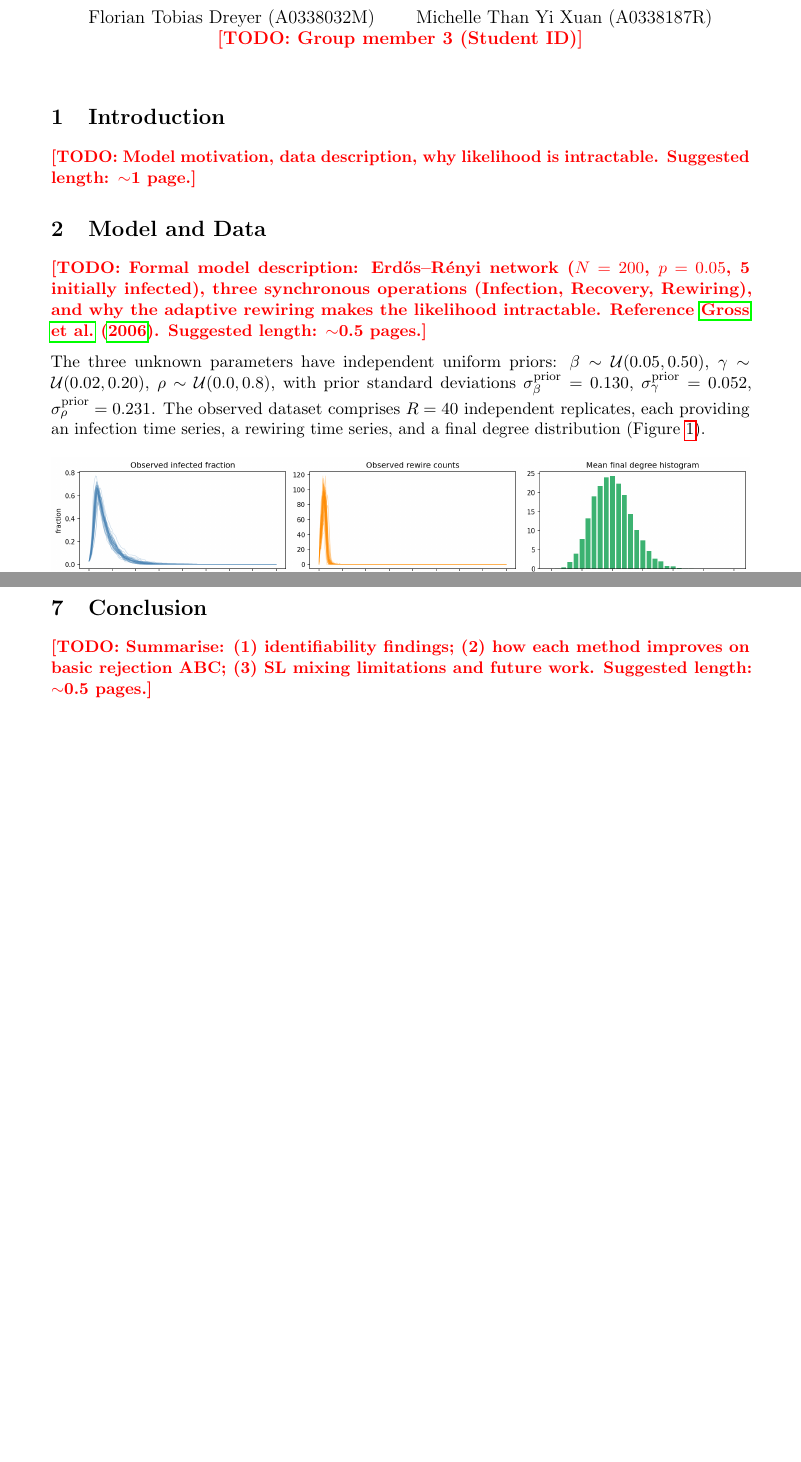
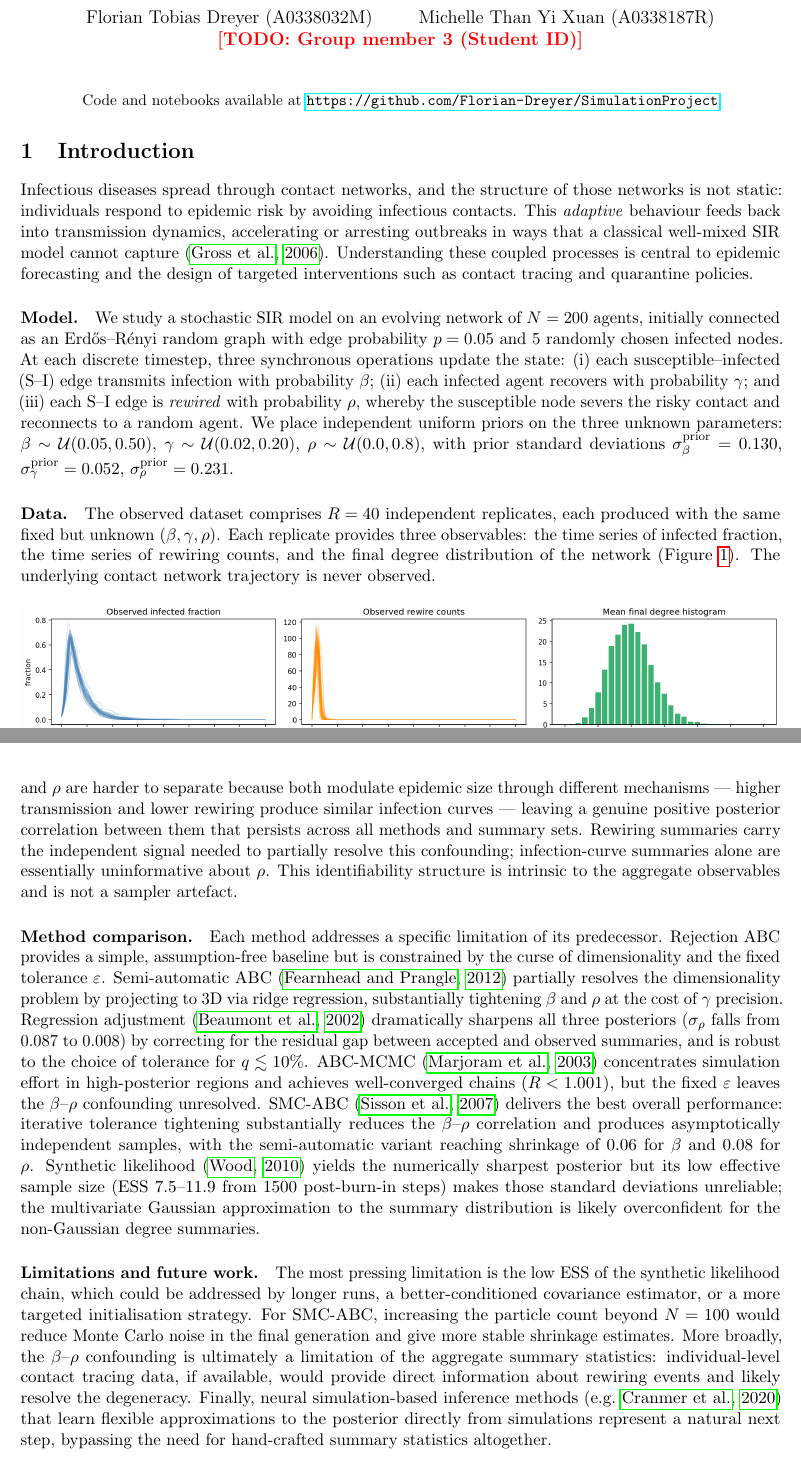
Before and after one commit to Florian-Dreyer/SimulationProject, a LaTeX document (report.tex): two parts of pages 1 and 11 of 11 before the commit and two parts of pages 1 and 9 of 11 after it, joined at a grey line, cut so that both start at the same text, the shorter picture padded with empty space. Compiled offline with pdfLaTeX.

Commit message:
Intro, Conclusion

```diff
--- a/report.tex
+++ b/report.tex
@@ -1,6 +1,6 @@
 \documentclass[11pt, a4paper]{article}
 
-\usepackage[margin=2.5cm]{geometry}
+\usepackage[margin=1.8cm]{geometry}
 \usepackage{amsmath, amssymb}
 \usepackage{booktabs}
 \usepackage{graphicx}
@@ -30,25 +30,36 @@
 \maketitle
 \thispagestyle{empty}
 
+\begin{center}
+  \small Code and notebooks available at
+  \url{https://github.com/Florian-Dreyer/SimulationProject}
+\end{center}
+
 % ============================================================
 \section{Introduction}
 \label{sec:intro}
 % ============================================================
 
-\TODO{Model motivation, data description, why likelihood is intractable.
-Suggested length: $\sim$1 page.}
+Infectious diseases spread through contact networks, and the structure of those
+networks is not static: individuals respond to epidemic risk by avoiding
+infectious contacts.
+This \emph{adaptive} behaviour feeds back into transmission dynamics,
+accelerating or arresting outbreaks in ways that a classical well-mixed SIR
+model cannot capture \citep{gross2006}.
+Understanding these coupled processes is central to epidemic forecasting and
+the design of targeted interventions such as contact tracing and quarantine
+policies.
 
-% ============================================================
-\section{Model and Data}
-\label{sec:model}
-% ============================================================
-
-\TODO{Formal model description: Erdős–Rényi network ($N=200$, $p=0.05$,
-5 initially infected), three synchronous operations (Infection, Recovery,
-Rewiring), and why the adaptive rewiring makes the likelihood intractable.
-Reference \citet{gross2006}. Suggested length: $\sim$0.5 pages.}
-
-The three unknown parameters have independent uniform priors:
+\paragraph{Model.}
+We study a stochastic SIR model on an evolving network of $N=200$ agents,
+initially connected as an Erdős–Rényi random graph with edge probability
+$p=0.05$ and 5 randomly chosen infected nodes.
+At each discrete timestep, three synchronous operations update the state:
+(i) each susceptible--infected (S--I) edge transmits infection with probability
+$\beta$; (ii) each infected agent recovers with probability $\gamma$; and
+(iii) each S--I edge is \emph{rewired} with probability $\rho$, whereby the
+susceptible node severs the risky contact and reconnects to a random agent.
+We place independent uniform priors on the three unknown parameters:
 $\beta \sim \mathcal{U}(0.05, 0.50)$,
 $\gamma \sim \mathcal{U}(0.02, 0.20)$,
 $\rho \sim \mathcal{U}(0.0, 0.8)$,
@@ -56,9 +67,14 @@ with prior standard deviations
 $\sigma_\beta^{\mathrm{prior}} = 0.130$,
 $\sigma_\gamma^{\mathrm{prior}} = 0.052$,
 $\sigma_\rho^{\mathrm{prior}} = 0.231$.
-The observed dataset comprises $R=40$ independent replicates, each providing
-an infection time series, a rewiring time series, and a final degree distribution
-(Figure~\ref{fig:obs_data}).
+
+\paragraph{Data.}
+The observed dataset comprises $R=40$ independent replicates, each produced
+with the same fixed but unknown $(\beta,\gamma,\rho)$.
+Each replicate provides three observables: the time series of infected fraction,
+the time series of rewiring counts, and the final degree distribution of the
+network (Figure~\ref{fig:obs_data}).
+The underlying contact network trajectory is never observed.
 
 \begin{figure}[htbp]
   \centering
@@ -568,6 +572,3 @@ Semi-auto  & 0.0082 (0.06) & 0.0091 (0.18) & 0.0187 (0.08) & \\
 \label{sec:conclusion}
 % ============================================================
 
-\TODO{Summarise: (1) identifiability findings; (2) how each method improves
-on basic rejection ABC; (3) SL mixing limitations and future work.
-Suggested length: $\sim$0.5 pages.}
@@ -574,3 +585,51 @@ Suggested length: $\sim$0.5 pages.}
+$\beta$ and $\rho$ are harder to separate because both modulate epidemic size
+through different mechanisms — higher transmission and lower rewiring produce
+similar infection curves — leaving a genuine positive posterior correlation
+between them that persists across all methods and summary sets.
+Rewiring summaries carry the independent signal needed to partially resolve
+this confounding; infection-curve summaries alone are essentially uninformative
+about $\rho$.
+This identifiability structure is intrinsic to the aggregate observables and
+is not a sampler artefact.
+
+\paragraph{Method comparison.}
+Each method addresses a specific limitation of its predecessor.
+Rejection ABC provides a simple, assumption-free baseline but is constrained
+by the curse of dimensionality and the fixed tolerance $\varepsilon$.
+Semi-automatic ABC \citep{fearnhead2012} partially resolves the dimensionality
+problem by projecting to 3D via ridge regression, substantially tightening
+$\beta$ and $\rho$ at the cost of $\gamma$ precision.
+Regression adjustment \citep{beaumont2002} dramatically sharpens all three
+posteriors ($\sigma_\rho$ falls from 0.087 to 0.008) by correcting for the
+residual gap between accepted and observed summaries, and is robust to the
+choice of tolerance for $q \lesssim 10\%$.
+ABC-MCMC \citep{marjoram2003} concentrates simulation effort in high-posterior
+regions and achieves well-converged chains ($\hat{R} < 1.001$), but the fixed
+$\varepsilon$ leaves the $\beta$--$\rho$ confounding unresolved.
+SMC-ABC \citep{sisson2007} delivers the best overall performance: iterative
+tolerance tightening substantially reduces the $\beta$--$\rho$ correlation and
+produces asymptotically independent samples, with the semi-automatic variant
+reaching shrinkage of 0.06 for $\beta$ and 0.08 for $\rho$.
+Synthetic likelihood \citep{wood2010} yields the numerically sharpest posterior
+but its low effective sample size (ESS 7.5--11.9 from 1500 post-burn-in steps)
+makes those standard deviations unreliable; the multivariate Gaussian
+approximation to the summary distribution is likely overconfident for the
+non-Gaussian degree summaries.
+
+\paragraph{Limitations and future work.}
+The most pressing limitation is the low ESS of the synthetic likelihood chain,
+which could be addressed by longer runs, a better-conditioned covariance
+estimator, or a more targeted initialisation strategy.
+For SMC-ABC, increasing the particle count beyond $N=100$ would reduce Monte
+Carlo noise in the final generation and give more stable shrinkage estimates.
+More broadly, the $\beta$--$\rho$ confounding is ultimately a limitation of
+the aggregate summary statistics: individual-level contact tracing data, if
+available, would provide direct information about rewiring events and likely
+resolve the degeneracy.
+Finally, neural simulation-based inference methods \citep[e.g.][]{cranmer2020}
+that learn flexible approximations to the posterior directly from simulations
+represent a natural next step, bypassing the need for hand-crafted summary
+statistics altogether.
 
 % ============================================================
 \bibliographystyle{plainnat}
```
Also changed, not shown: references.bib (+11 -0 lines), report.pdf, report.tex (82 more changed lines).
